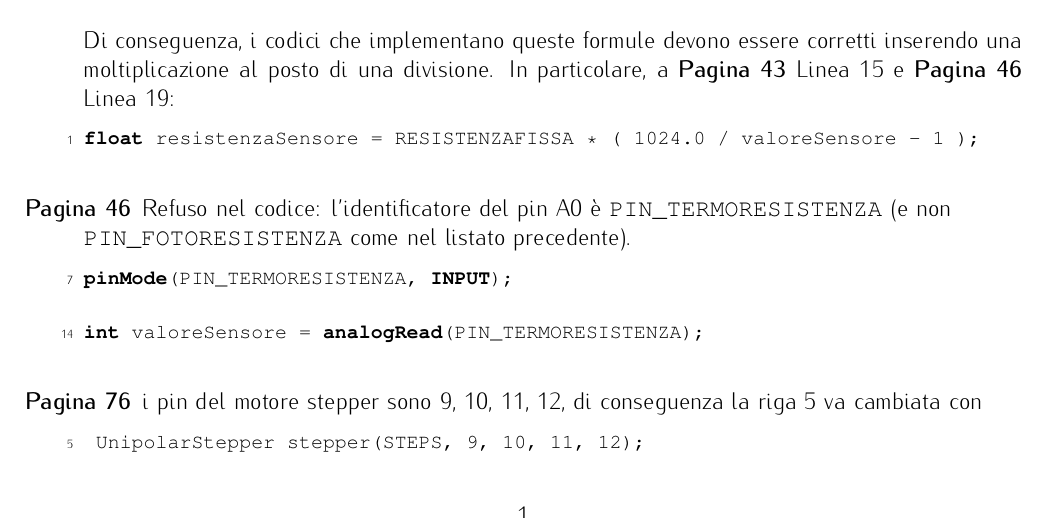
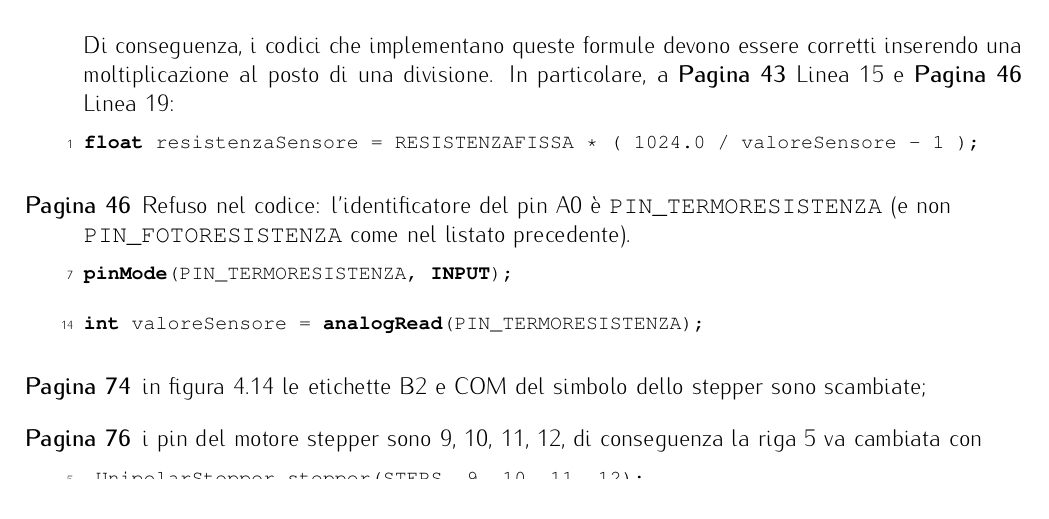
Before and after one commit to arduino-da-zero-a-maker/errata-corrige, a LaTeX document (LibroArduino.tex): part of page 1 of 2, cut so that both start at the same text, the shorter picture padded with empty space. Compiled offline with pdfLaTeX; the source files are stored in an older character set and shown here as Unicode.

Commit message:
typo su simbolo stepper

```diff
--- a/LibroArduino.tex
+++ b/LibroArduino.tex
@@ -141,6 +141,8 @@ pinMode(PIN_TERMORESISTENZA, INPUT);
 int valoreSensore = analogRead(PIN_TERMORESISTENZA);
 \end{lstlisting}
 
+\item[Pagina 74] in figura 4.14 le etichette B2 e COM del simbolo dello stepper sono scambiate;
+
 \item[Pagina 76] i pin del motore stepper sono 9, 10, 11, 12, di conseguenza la riga 5 va cambiata con
 \begin{lstlisting}[style=Carduino,style=wrap,firstnumber=5]
  UnipolarStepper stepper(STEPS, 9, 10, 11, 12);
```
